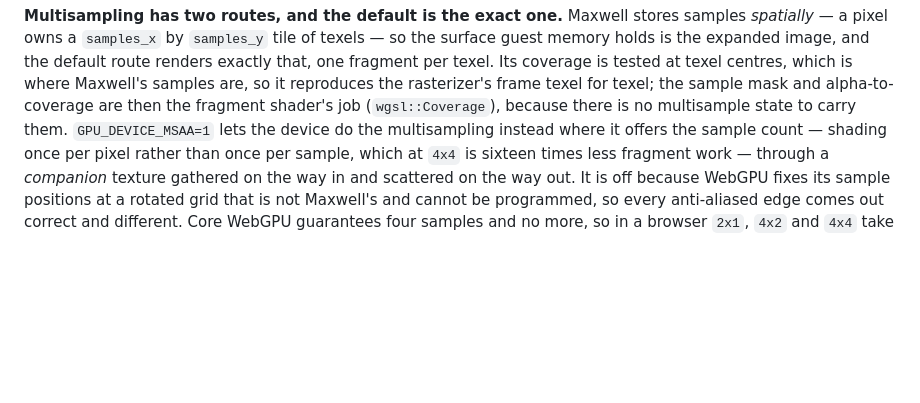
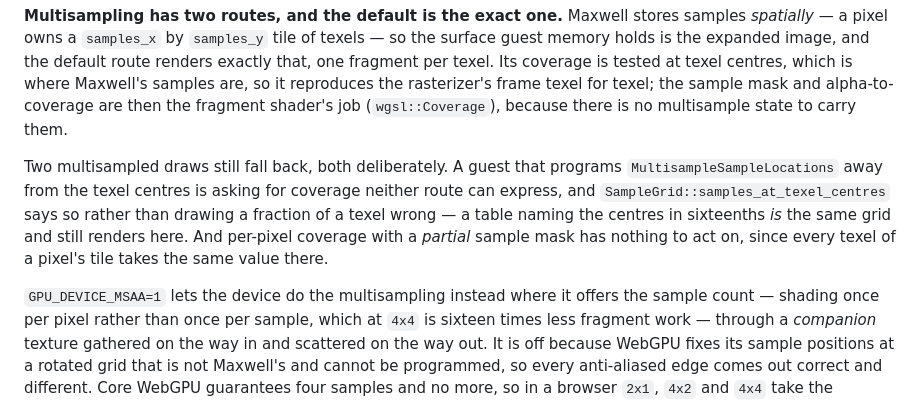
Before and after one commit to CuteTenshii/Switch-Wasm, a Markdown page: AGENTS.md, the part around the change. GitHub-like rendering; blank space fills up the shorter version.

Commit message:
docs: the two multisampled draws that still fall back, and why neither is a gap
A programmed sample-location table and per-pixel coverage under a partial
sample mask both hand the draw to the rasterizer. Neither is unfinished work:
the expanded route tests coverage where a fragment is, which is the texel
centre, and a mask that keeps some texels of a tile and not others has nothing
to act on when every texel of it holds the same value. Every way of expressing
either is an approximation the reference does not make.

```diff
--- a/AGENTS.md
+++ b/AGENTS.md
@@ -736,7 +736,17 @@ default route renders exactly that, one fragment per texel. Its coverage is
 tested at texel centres, which is where Maxwell's samples are, so it reproduces
 the rasterizer's frame texel for texel; the sample mask and alpha-to-coverage
 are then the fragment shader's job (`wgsl::Coverage`), because there is no
-multisample state to carry them. `GPU_DEVICE_MSAA=1` lets the device do the
+multisample state to carry them.
+
+Two multisampled draws still fall back, both deliberately. A guest that
+programs `MultisampleSampleLocations` away from the texel centres is asking for
+coverage neither route can express, and `SampleGrid::samples_at_texel_centres`
+says so rather than drawing a fraction of a texel wrong — a table naming the
+centres in sixteenths *is* the same grid and still renders here. And per-pixel
+coverage with a *partial* sample mask has nothing to act on, since every texel
+of a pixel's tile takes the same value there.
+
+`GPU_DEVICE_MSAA=1` lets the device do the
 multisampling instead where it offers the sample count — shading once per pixel
 rather than once per sample, which at `4x4` is sixteen times less fragment work
 — through a *companion* texture gathered on the way in and scattered on the way
```
